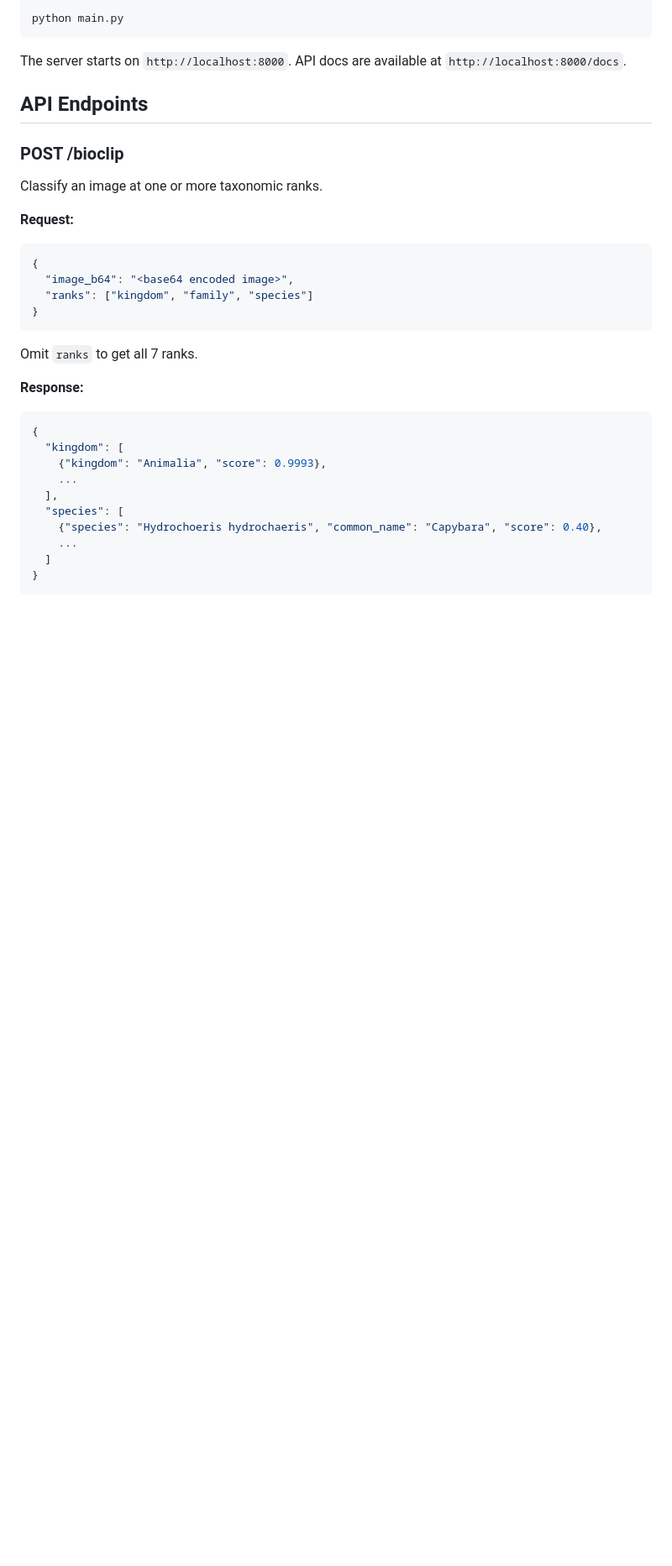
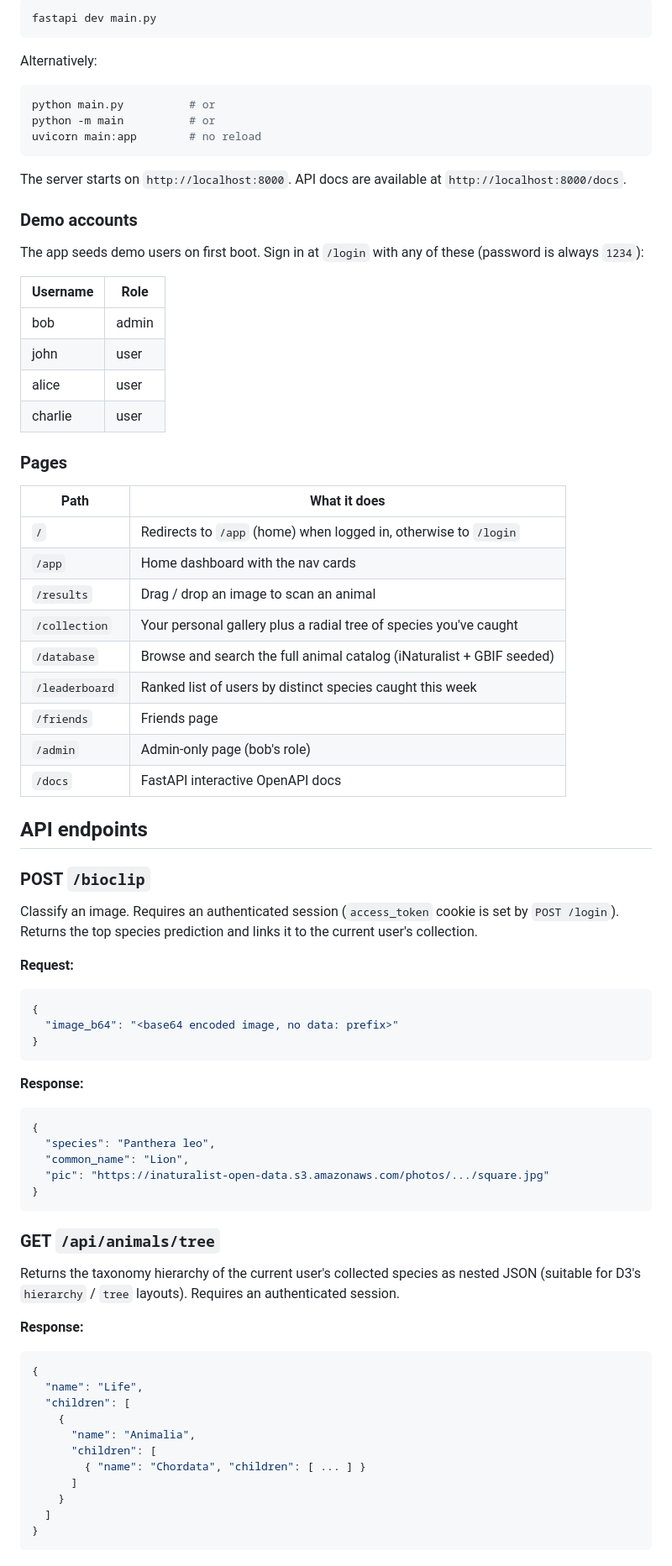
Before and after one commit to Missing-Semicolon-INFO-2602/INFO-2602-Project, a Markdown page: README.md, the part around one of its changes. Shown at 84% size. Drawn GitHub-style; blank space fills up the shorter version.

````diff
--- a/README.md
+++ b/README.md
@@ -111,37 +106,82 @@ On first run, models are downloaded and cached to `.huggingface/models/`. Subseq
 ```bash
-python main.py
+fastapi dev main.py
+```
+
+Alternatively:
+
+```bash
+python main.py          # or
+python -m main          # or
+uvicorn main:app        # no reload
 ```
 
 The server starts on `http://localhost:8000`. API docs are available at `http://localhost:8000/docs`.
 
-## API Endpoints
+### Demo accounts
 
-### POST /bioclip
+The app seeds demo users on first boot. Sign in at `/login` with any of these (password is always `1234`):
 
-Classify an image at one or more taxonomic ranks.
+| Username | Role  |
+| -------- | ----- |
+| bob      | admin |
+| john     | user  |
+| alice    | user  |
+| charlie  | user  |
+
+### Pages
+
+| Path           | What it does                                                                 |
+| -------------- | ---------------------------------------------------------------------------- |
+| `/`            | Redirects to `/app` (home) when logged in, otherwise to `/login`             |
+| `/app`         | Home dashboard with the nav cards                                            |
+| `/results`     | Drag / drop an image to scan an animal                                       |
+| `/collection`  | Your personal gallery plus a radial tree of species you've caught            |
+| `/database`    | Browse and search the full animal catalog (iNaturalist + GBIF seeded)        |
+| `/leaderboard` | Ranked list of users by distinct species caught this week                    |
+| `/friends`     | Friends page                                                                 |
+| `/admin`       | Admin-only page (bob's role)                                                 |
+| `/docs`        | FastAPI interactive OpenAPI docs                                             |
+
+## API endpoints
+
+### POST `/bioclip`
+
+Classify an image. Requires an authenticated session (`access_token` cookie is set by `POST /login`). Returns the top species prediction and links it to the current user's collection.
 
 **Request:**
 
 ```json
 {
-  "image_b64": "<base64 encoded image>",
-  "ranks": ["kingdom", "family", "species"]
+  "image_b64": "<base64 encoded image, no data: prefix>"
 }
 ```
-
-Omit `ranks` to get all 7 ranks.
 
 **Response:**
 
 ```json
 {
-  "kingdom": [
-    {"kingdom": "Animalia", "score": 0.9993},
-    ...
-  ],
-  "species": [
-    {"species": "Hydrochoeris hydrochaeris", "common_name": "Capybara", "score": 0.40},
-    ...
+  "species": "Panthera leo",
+  "common_name": "Lion",
+  "pic": "https://inaturalist-open-data.s3.amazonaws.com/photos/.../square.jpg"
+}
+```
+
+### GET `/api/animals/tree`
+
+Returns the taxonomy hierarchy of the current user's collected species as nested JSON (suitable for D3's `hierarchy` / `tree` layouts). Requires an authenticated session.
+
+**Response:**
+
+```json
+{
+  "name": "Life",
+  "children": [
+    {
+      "name": "Animalia",
+      "children": [
+        { "name": "Chordata", "children": [ ... ] }
+      ]
+    }
   ]
 }
 ```
````
Also changed, not shown: other parts of README.md (+24 -25 lines).
